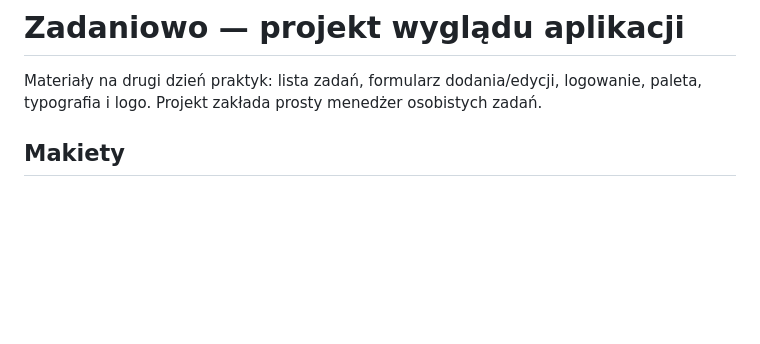
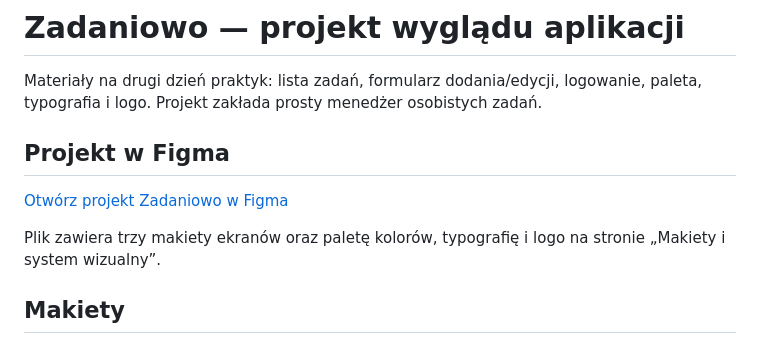
Before and after one commit to Woker57/praktyka_project, a Markdown page: docs/design.md, the part around the change. GitHub-like rendering; blank space fills up the shorter version.

Commit message:
docs: add Figma design link

```diff
--- a/docs/design.md
+++ b/docs/design.md
@@ -1,6 +1,12 @@
 # Zadaniowo — projekt wyglądu aplikacji
 
 Materiały na drugi dzień praktyk: lista zadań, formularz dodania/edycji, logowanie, paleta, typografia i logo. Projekt zakłada prosty menedżer osobistych zadań.
+
+## Projekt w Figma
+
+[Otwórz projekt Zadaniowo w Figma](https://www.figma.com/design/B7n1bk5PJCKAuLwpqePFeU?node-id=1-2)
+
+Plik zawiera trzy makiety ekranów oraz paletę kolorów, typografię i logo na stronie „Makiety i system wizualny”.
 
 ## Makiety
 
```
